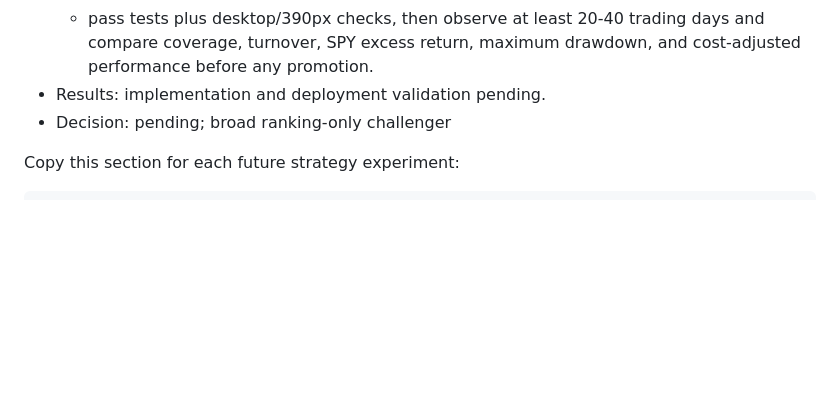
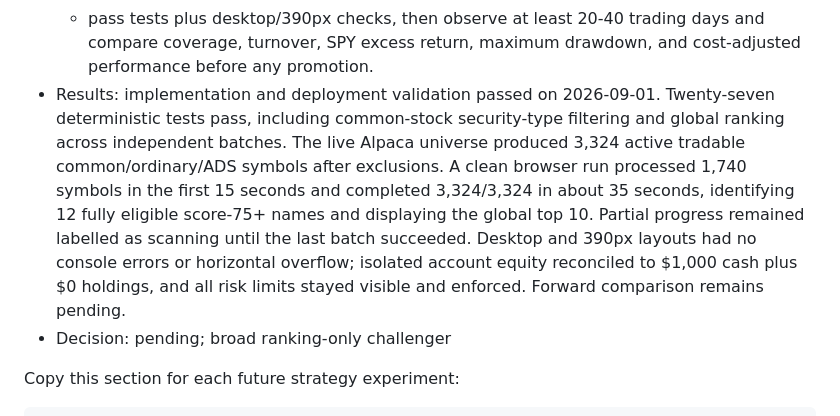
Before and after one commit to LaoFan199/laofan-studio, a Markdown page: STRATEGY_GOVERNANCE.md, the part around the change. GitHub-like rendering; blank space fills up the shorter version.

Commit message:
Record broad scan validation

```diff
--- a/STRATEGY_GOVERNANCE.md
+++ b/STRATEGY_GOVERNANCE.md
@@ -586,7 +586,17 @@ them in response to a few recent sessions.
   - pass tests plus desktop/390px checks, then observe at least 20-40 trading
     days and compare coverage, turnover, SPY excess return, maximum drawdown,
     and cost-adjusted performance before any promotion.
-- Results: implementation and deployment validation pending.
+- Results: implementation and deployment validation passed on 2026-09-01.
+  Twenty-seven deterministic tests pass, including common-stock security-type
+  filtering and global ranking across independent batches. The live Alpaca
+  universe produced 3,324 active tradable common/ordinary/ADS symbols after
+  exclusions. A clean browser run processed 1,740 symbols in the first 15
+  seconds and completed 3,324/3,324 in about 35 seconds, identifying 12 fully
+  eligible score-75+ names and displaying the global top 10. Partial progress
+  remained labelled as scanning until the last batch succeeded. Desktop and
+  390px layouts had no console errors or horizontal overflow; isolated account
+  equity reconciled to $1,000 cash plus $0 holdings, and all risk limits stayed
+  visible and enforced. Forward comparison remains pending.
 - Decision: pending; broad ranking-only challenger
 
 Copy this section for each future strategy experiment:
```
